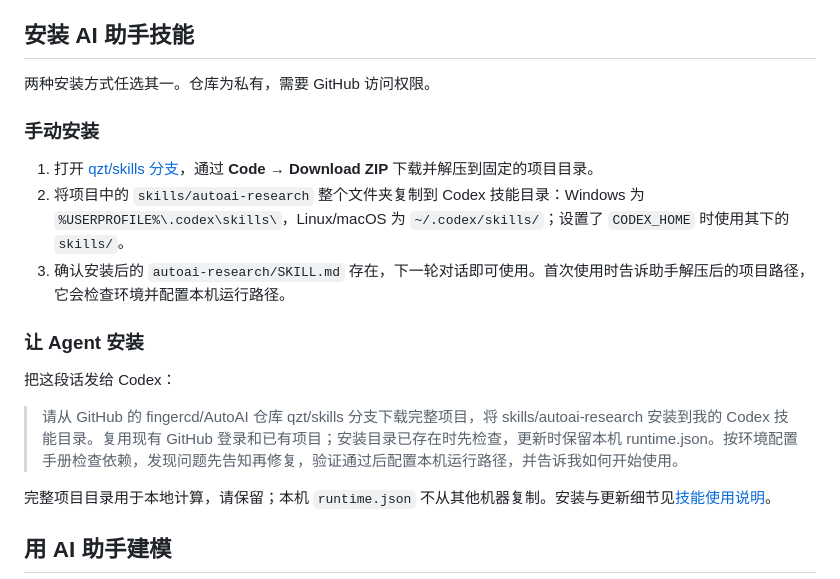
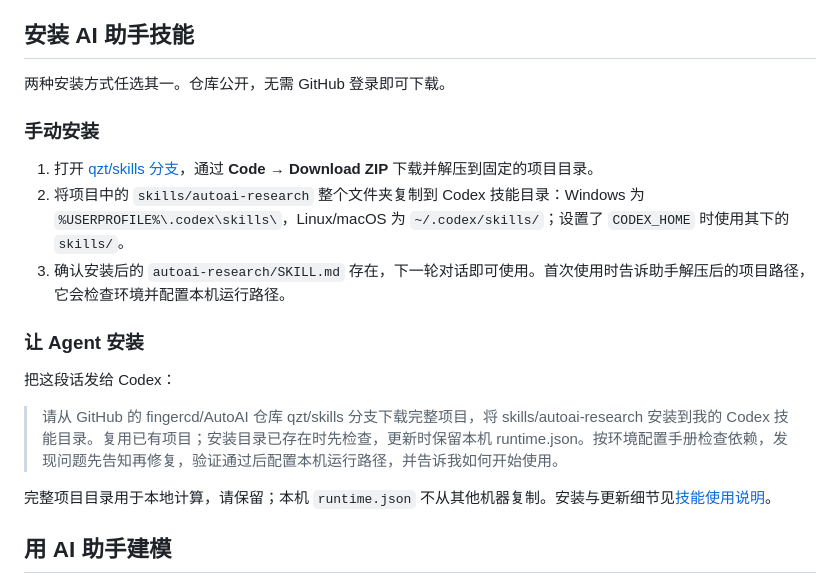
Before and after one commit to fingercd/AutoAI, a Markdown page: README.md, the part around the change. GitHub-like rendering.

Commit message:
docs: 更新公开仓库安装说明

```diff
--- a/README.md
+++ b/README.md
@@ -26,7 +26,7 @@ python run_classic.py
 
 ## 安装 AI 助手技能
 
-两种安装方式任选其一。仓库为私有，需要 GitHub 访问权限。
+两种安装方式任选其一。仓库公开，无需 GitHub 登录即可下载。
 
 ### 手动安装
 
@@ -38,7 +38,7 @@ python run_classic.py
 
 把这段话发给 Codex：
 
-> 请从 GitHub 的 fingercd/AutoAI 仓库 qzt/skills 分支下载完整项目，将 skills/autoai-research 安装到我的 Codex 技能目录。复用现有 GitHub 登录和已有项目；安装目录已存在时先检查，更新时保留本机 runtime.json。按环境配置手册检查依赖，发现问题先告知再修复，验证通过后配置本机运行路径，并告诉我如何开始使用。
+> 请从 GitHub 的 fingercd/AutoAI 仓库 qzt/skills 分支下载完整项目，将 skills/autoai-research 安装到我的 Codex 技能目录。复用已有项目；安装目录已存在时先检查，更新时保留本机 runtime.json。按环境配置手册检查依赖，发现问题先告知再修复，验证通过后配置本机运行路径，并告诉我如何开始使用。
 
 完整项目目录用于本地计算，请保留；本机 `runtime.json` 不从其他机器复制。安装与更新细节见[技能使用说明](docs/autoai-research-skill.md)。
 
```
Also changed, not shown: docs/autoai-research-skill.md (+1 -1 lines).
